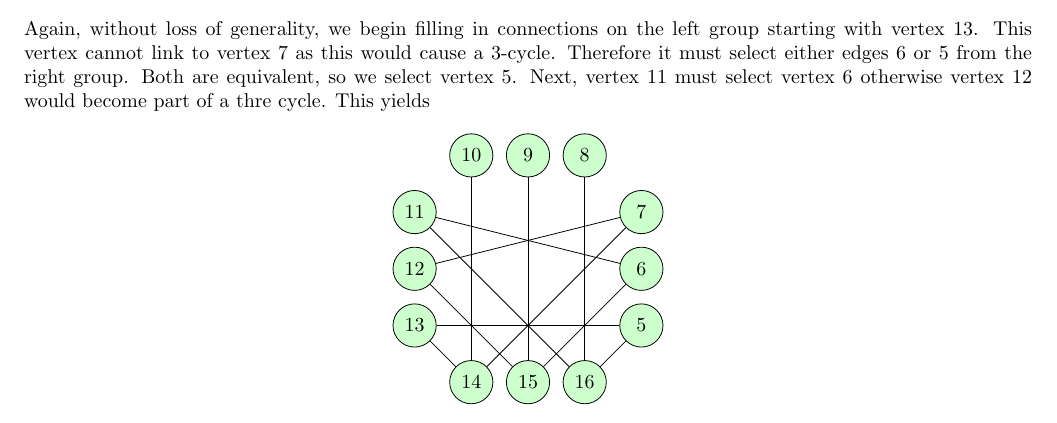
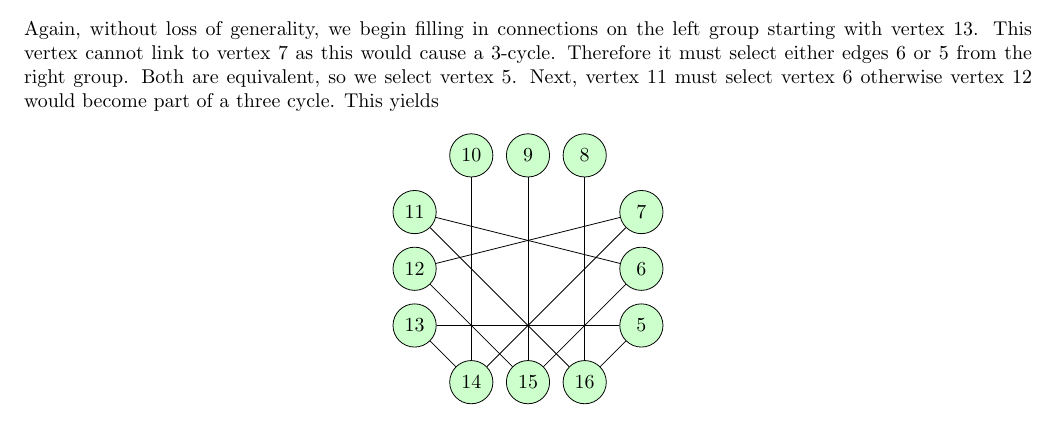
Before and after one commit to danielmortensen/School, a LaTeX document (MATH3310/Final/final.tex): part of page 7 of 12, cut so that both start at the same text. Compiled offline with pdfLaTeX.

Commit message:
more final work

```diff
--- a/MATH3310/Final/final.tex
+++ b/MATH3310/Final/final.tex
@@ -295,7 +295,7 @@ which is none other than the Petersen graph.
 
 			}}
 		\end{tikzpicture}\end{center}
-		Again, without loss of generality, we begin  filling in connections on the left group starting with vertex 13.  This vertex cannot link to vertex 7 as this would cause a 3-cycle.  Therefore it must select either edges 6 or 5 from the right group.  Both are equivalent, so we select vertex 5.  Next, vertex 11 must select vertex 6 otherwise vertex 12 would become part of a thre cycle. This yields
+		Again, without loss of generality, we begin  filling in connections on the left group starting with vertex 13.  This vertex cannot link to vertex 7 as this would cause a 3-cycle.  Therefore it must select either edges 6 or 5 from the right group.  Both are equivalent, so we select vertex 5.  Next, vertex 11 must select vertex 6 otherwise vertex 12 would become part of a three cycle. This yields
 
 		\begin{center}\begin{tikzpicture}[every node/.style={fill=green!20, circle, draw, minimum size=0.3in}]
 			\foreach \x/\y[count = \iChild, evaluate=\iChild as \iLabel using int(\iChild + 4)] in {0/1, 0/2, 0/3, -1/4, -2/4, -3/4, -4/3, -4/2, -4/1, -3/0, -2/0, -1/0}
```
Also changed, not shown: 1 other file.
